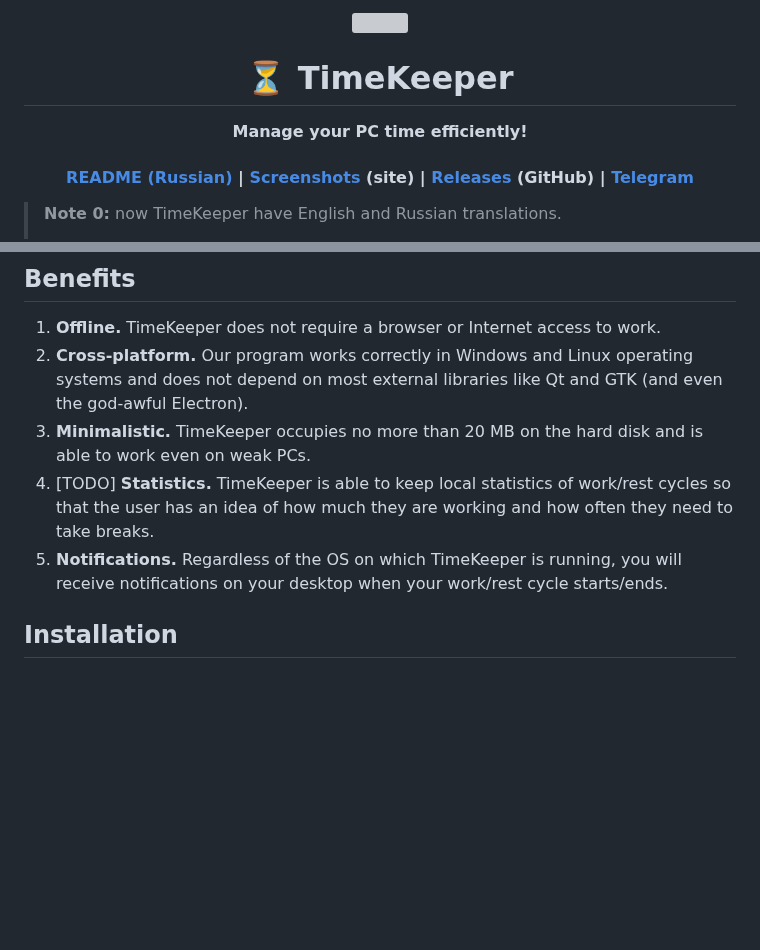
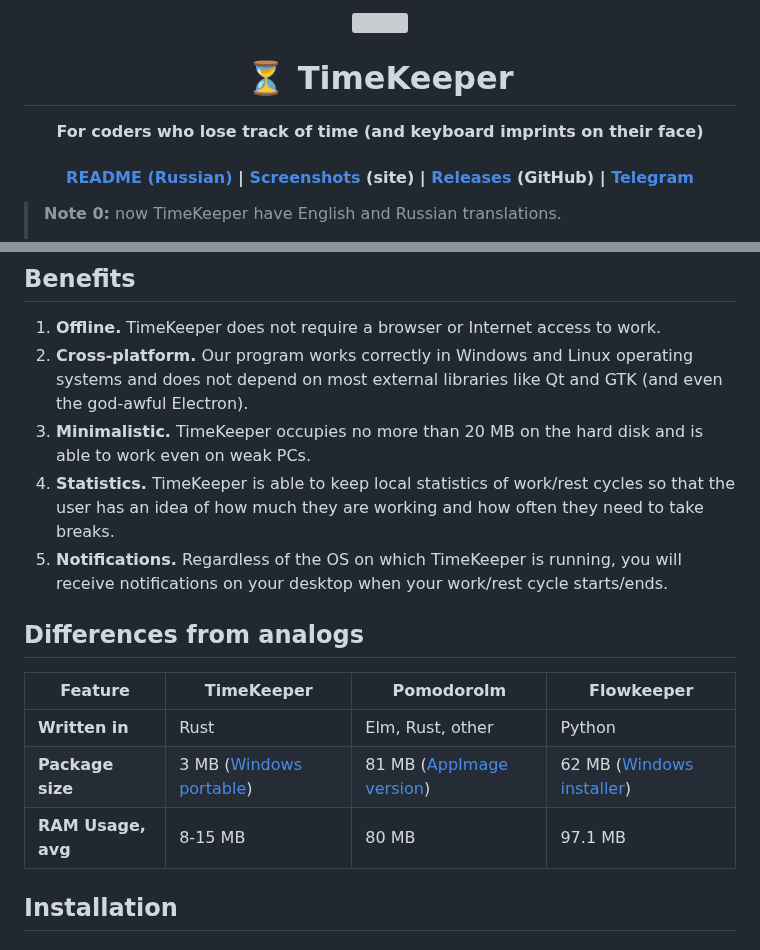
Before and after one commit to TimeKeeperSoft/TimeKeeper, a Markdown page: README.md, 2 parts joined by grey strips. Rendered like a GitHub page; blank space fills up the shorter version; grey boxes are pictures that could not be loaded.

```diff
--- a/README.md
+++ b/README.md
@@ -3,5 +3,5 @@
     <h1>⏳ TimeKeeper</h1>
-    <p><b>Manage your PC time efficiently!</b></p>
+    <p><b>For coders who lose track of time (and keyboard imprints on their face)</b></p>
     <h4>
         <a href="./README_ru.md">README (Russian)</a>
         <span> | </span>
@@ -40,8 +40,16 @@ The program is intended for use by people who are exposed to high visual loads a
 1. **Offline.** TimeKeeper does not require a browser or Internet access to work.
 2. **Cross-platform.** Our program works correctly in Windows and Linux operating systems and does not depend on most external libraries like Qt and GTK (and even the god-awful Electron).
 3. **Minimalistic.** TimeKeeper occupies no more than 20 MB on the hard disk and is able to work even on weak PCs.
-4. [TODO] **Statistics.** TimeKeeper is able to keep local statistics of work/rest cycles so that the user has an idea of how much they are working and how often they need to take breaks.
+4. **Statistics.** TimeKeeper is able to keep local statistics of work/rest cycles so that the user has an idea of how much they are working and how often they need to take breaks.
 5. **Notifications.** Regardless of the OS on which TimeKeeper is running, you will receive notifications on your desktop when your work/rest cycle starts/ends.
+
+## Differences from analogs
+
+| Feature | **TimeKeeper** | Pomodorolm | Flowkeeper |
+|---------|----------------|------------|------------|
+| **Written in** | Rust | Elm, Rust, other | Python |
+| **Package size** | 3 MB ([Windows portable](https://github.com/TimeKeeperSoft/TimeKeeper/releases/download/v0.3.1/TimeKeeper-v0.3.1-WINDOWS-x86_64.zip)) | 81 MB ([AppImage version](https://github.com/vjousse/pomodorolm/releases/download/app-v0.3.5/pomodorolm_0.3.5_amd64.AppImage)) | 62 MB ([Windows installer](https://github.com/flowkeeper-org/fk-desktop/releases/download/v0.9.1/setup.exe)) |
+| **RAM Usage, avg** | 8-15 MB | 80 MB | 97.1 MB |
 
 ## Installation
 
```
Also changed, not shown: other parts of README.md (+1 -1 lines).
